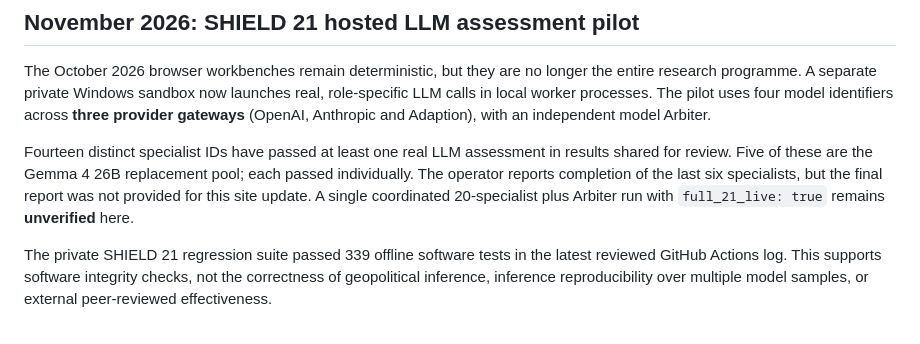
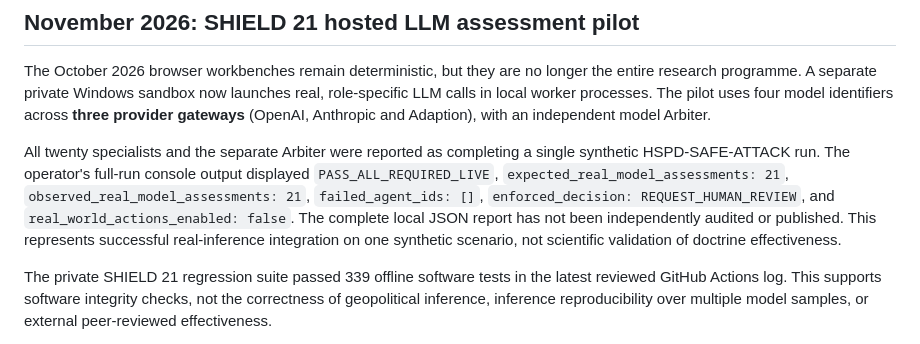
Before and after one commit to TheArchitect-HSPD/The-Architect-Hybrid-Sovereign-Research, a Markdown page: RESEARCH_LIMITATIONS.md, the part around the change. Rendered like a GitHub page.

Commit message:
Record full 21/21 SHIELD 21 live pass with evidence limits in RESEARCH_LIMITATIONS.md

```diff
--- a/RESEARCH_LIMITATIONS.md
+++ b/RESEARCH_LIMITATIONS.md
@@ -4,7 +4,7 @@
 
 The October 2026 browser workbenches remain deterministic, but they are no longer the entire research programme. A separate private Windows sandbox now launches real, role-specific LLM calls in local worker processes. The pilot uses four model identifiers across **three provider gateways** (OpenAI, Anthropic and Adaption), with an independent model Arbiter.
 
-Fourteen distinct specialist IDs have passed at least one real LLM assessment in results shared for review. Five of these are the Gemma 4 26B replacement pool; each passed individually. The operator reports completion of the last six specialists, but the final report was not provided for this site update. A single coordinated 20-specialist plus Arbiter run with `full_21_live: true` remains **unverified** here.
+All twenty specialists and the separate Arbiter were reported as completing a single synthetic HSPD-SAFE-ATTACK run. The operator's full-run console output displayed `PASS_ALL_REQUIRED_LIVE`, `expected_real_model_assessments: 21`, `observed_real_model_assessments: 21`, `failed_agent_ids: []`, `enforced_decision: REQUEST_HUMAN_REVIEW`, and `real_world_actions_enabled: false`. The complete local JSON report has not been independently audited or published. This represents successful real-inference integration on one synthetic scenario, not scientific validation of doctrine effectiveness.
 
 The private SHIELD 21 regression suite passed 339 offline software tests in the latest reviewed GitHub Actions log. This supports software integrity checks, not the correctness of geopolitical inference, inference reproducibility over multiple model samples, or external peer-reviewed effectiveness.
 
```
